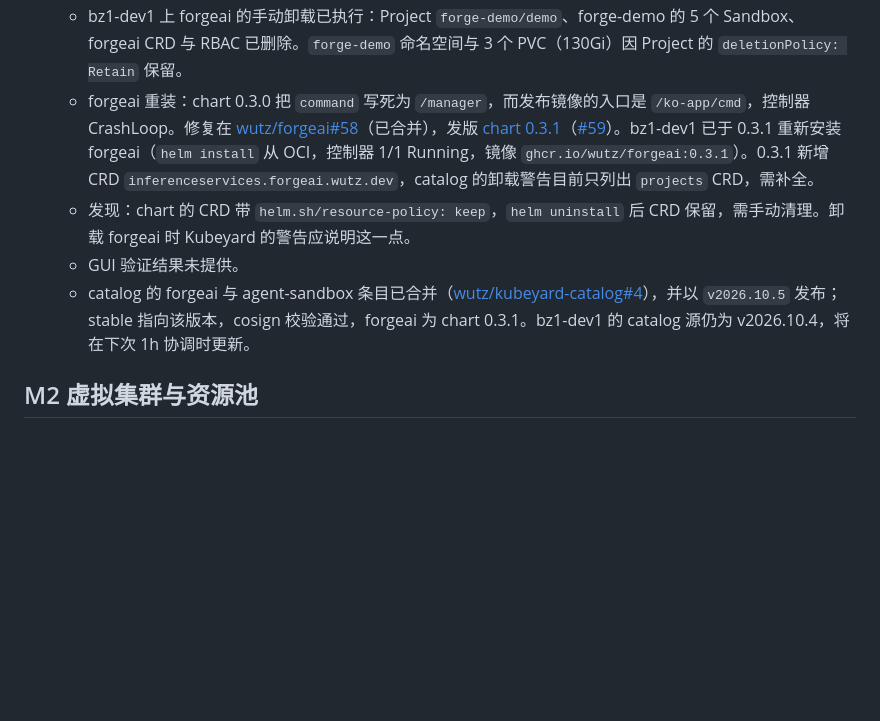
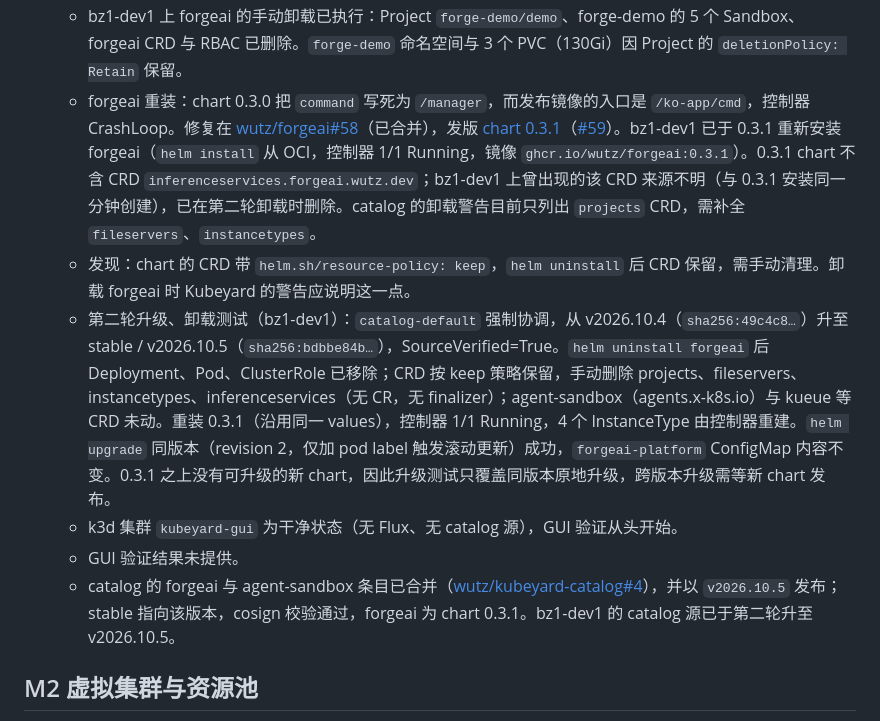
Before and after one commit to wutz/kubeyard, a Markdown page: docs/roadmap.md, the part around the change. Drawn GitHub-style; blank space fills up the shorter version.

Commit message:
docs(roadmap): record bz1-dev1 upgrade and uninstall test
- forgeai uninstall and reinstall on bz1-dev1 at chart 0.3.1, with the
  kept CRDs removed by hand and the controller rolled by a same-version
  helm upgrade.
- catalog-default moved from v2026.10.4 to v2026.10.5, SourceVerified=True.
- Correct the claim that chart 0.3.1 adds the inferenceservices CRD: the
  chart does not ship it.
- Note that the k3d verification cluster starts clean for GUI checks.

M1 stays open: the write-path checkbox waits on GUI verification.

Co-Authored-By: Claude Code <noreply@anthropic.com>

```diff
--- a/docs/roadmap.md
+++ b/docs/roadmap.md
@@ -35,10 +35,12 @@
   - k3d 上已通过：Flux 安装、重复安装拒绝、添加 catalog 源（cosign 校验通过）、安装 nfd（状态识别为已安装）、重复安装拒绝、卸载（Kustomization、参数、HelmRelease、Helm release 与工作负载全部移除）。参数更新只写入 ConfigMap，因 catalog 内联 values 覆盖而不生效；修复已发布为 catalog v2026.10.4（k3d 上 nfd 2→1→3 生效）。
   - bz1-dev1 上：仅新增了 Flux 与 catalog 源（由本项目创建）。nfd、gpu-operator 等为非 Kubeyard 安装，只读检查完成，未修改。
   - bz1-dev1 上 forgeai 的手动卸载已执行：Project `forge-demo/demo`、forge-demo 的 5 个 Sandbox、forgeai CRD 与 RBAC 已删除。`forge-demo` 命名空间与 3 个 PVC（130Gi）因 Project 的 `deletionPolicy: Retain` 保留。
-  - forgeai 重装：chart 0.3.0 把 `command` 写死为 `/manager`，而发布镜像的入口是 `/ko-app/cmd`，控制器 CrashLoop。修复在 [wutz/forgeai#58](https://github.com/wutz/forgeai/pull/58)（已合并），发版 [chart 0.3.1](https://github.com/wutz/forgeai/releases/tag/v0.3.1)（[#59](https://github.com/wutz/forgeai/pull/59)）。bz1-dev1 已于 0.3.1 重新安装 forgeai（`helm install` 从 OCI，控制器 1/1 Running，镜像 `ghcr.io/wutz/forgeai:0.3.1`）。0.3.1 新增 CRD `inferenceservices.forgeai.wutz.dev`，catalog 的卸载警告目前只列出 `projects` CRD，需补全。
+  - forgeai 重装：chart 0.3.0 把 `command` 写死为 `/manager`，而发布镜像的入口是 `/ko-app/cmd`，控制器 CrashLoop。修复在 [wutz/forgeai#58](https://github.com/wutz/forgeai/pull/58)（已合并），发版 [chart 0.3.1](https://github.com/wutz/forgeai/releases/tag/v0.3.1)（[#59](https://github.com/wutz/forgeai/pull/59)）。bz1-dev1 已于 0.3.1 重新安装 forgeai（`helm install` 从 OCI，控制器 1/1 Running，镜像 `ghcr.io/wutz/forgeai:0.3.1`）。0.3.1 chart 不含 CRD `inferenceservices.forgeai.wutz.dev`；bz1-dev1 上曾出现的该 CRD 来源不明（与 0.3.1 安装同一分钟创建），已在第二轮卸载时删除。catalog 的卸载警告目前只列出 `projects` CRD，需补全 `fileservers`、`instancetypes`。
   - 发现：chart 的 CRD 带 `helm.sh/resource-policy: keep`，`helm uninstall` 后 CRD 保留，需手动清理。卸载 forgeai 时 Kubeyard 的警告应说明这一点。
+  - 第二轮升级、卸载测试（bz1-dev1）：`catalog-default` 强制协调，从 v2026.10.4（`sha256:49c4c8…`）升至 stable / v2026.10.5（`sha256:bdbbe84b…`），SourceVerified=True。`helm uninstall forgeai` 后 Deployment、Pod、ClusterRole 已移除；CRD 按 keep 策略保留，手动删除 projects、fileservers、instancetypes、inferenceservices（无 CR，无 finalizer）；agent-sandbox（agents.x-k8s.io）与 kueue 等 CRD 未动。重装 0.3.1（沿用同一 values），控制器 1/1 Running，4 个 InstanceType 由控制器重建。`helm upgrade` 同版本（revision 2，仅加 pod label 触发滚动更新）成功，`forgeai-platform` ConfigMap 内容不变。0.3.1 之上没有可升级的新 chart，因此升级测试只覆盖同版本原地升级，跨版本升级需等新 chart 发布。
+  - k3d 集群 `kubeyard-gui` 为干净状态（无 Flux、无 catalog 源），GUI 验证从头开始。
   - GUI 验证结果未提供。
-  - catalog 的 forgeai 与 agent-sandbox 条目已合并（[wutz/kubeyard-catalog#4](https://github.com/wutz/kubeyard-catalog/pull/4)），并以 `v2026.10.5` 发布；stable 指向该版本，cosign 校验通过，forgeai 为 chart 0.3.1。bz1-dev1 的 catalog 源仍为 v2026.10.4，将在下次 1h 协调时更新。
+  - catalog 的 forgeai 与 agent-sandbox 条目已合并（[wutz/kubeyard-catalog#4](https://github.com/wutz/kubeyard-catalog/pull/4)），并以 `v2026.10.5` 发布；stable 指向该版本，cosign 校验通过，forgeai 为 chart 0.3.1。bz1-dev1 的 catalog 源已于第二轮升至 v2026.10.5。
 
 ## M2 虚拟集群与资源池
 
```
